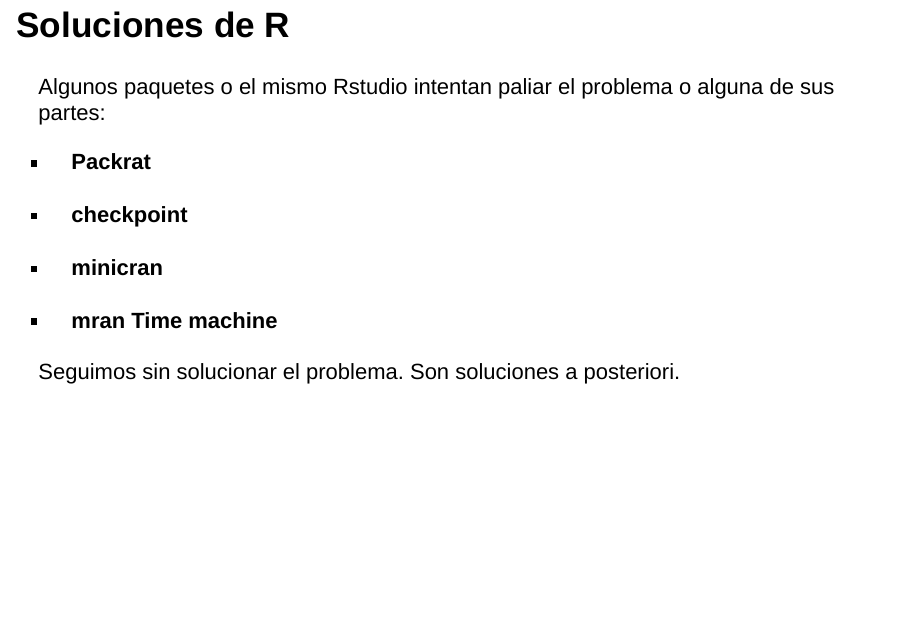
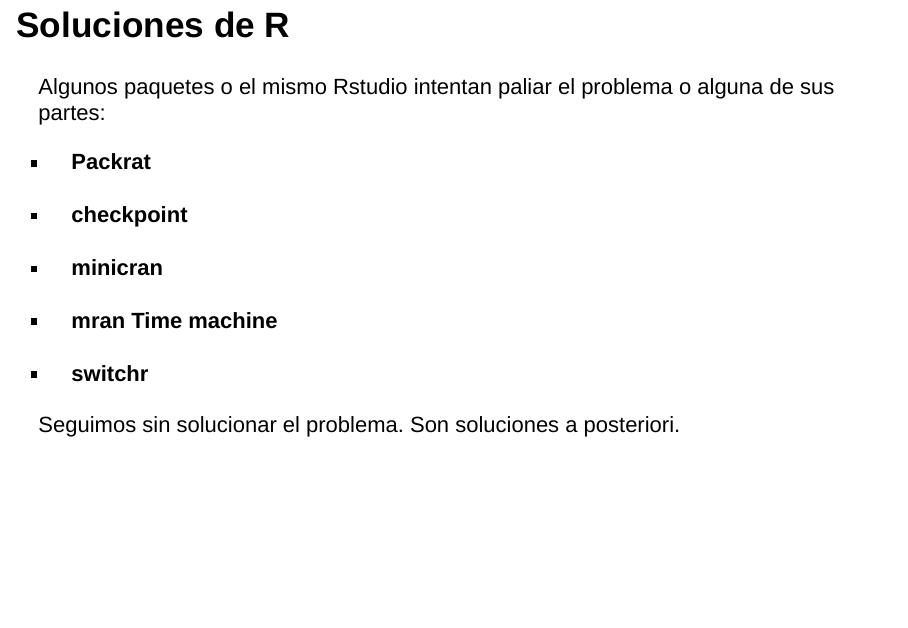
Before and after one commit to verajosemanuel/2017_slides_Docker_for_R, an R Markdown document (2017_MADRUG.Rmd): page 13 of 52. Rendered offline with R 4.5, knitr and Pandoc, with nearby package versions; drawn as Slidy slides in place of the format the file asks for.

Commit message:
added switchr package

```diff
--- a/2017_MADRUG.Rmd
+++ b/2017_MADRUG.Rmd
@@ -102,6 +102,8 @@
 - **minicran**
 
 - **mran Time machine**
+
+- **switchr**
 
 Seguimos sin solucionar el problema. Son soluciones a posteriori.
 
```
